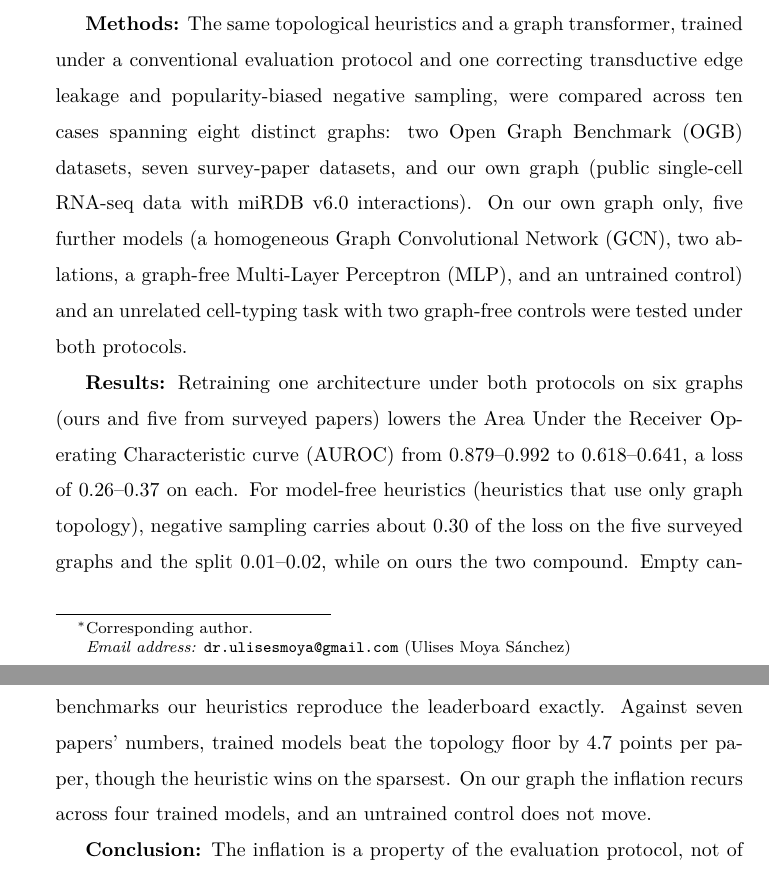
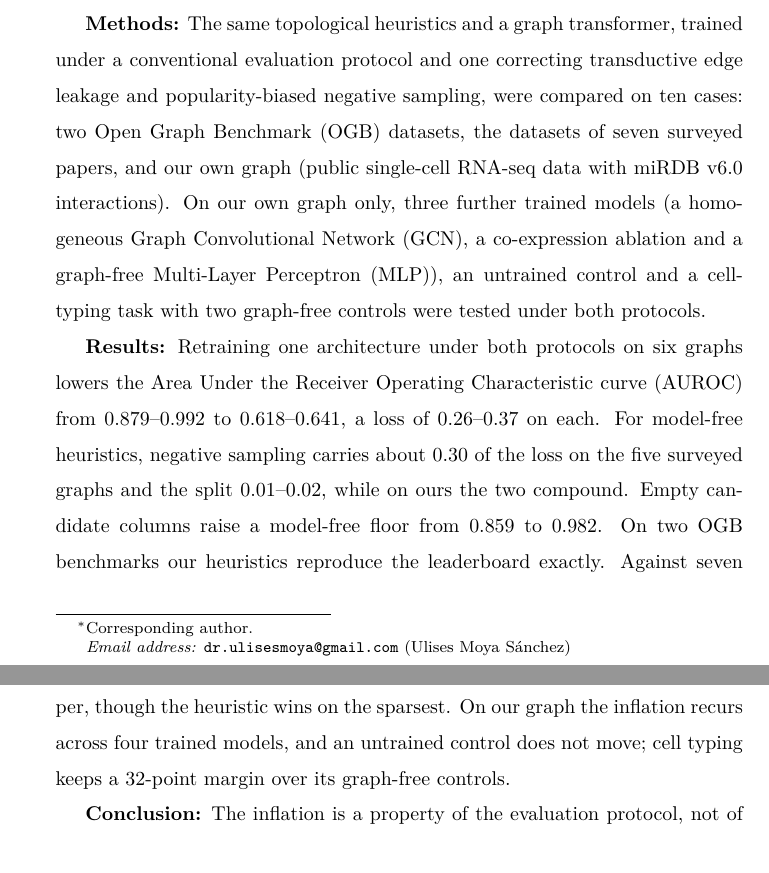
Before and after one commit to UlisesMoyaSanchez/microRNA_project, a LaTeX paper (manuscript/jbi/main.tex): two parts of pages 2 and 3 of 38, joined at a grey line, cut so that both start at the same text. Compiled offline with pdfLaTeX.

Commit message:
Bring the Abstract and highlights in line with the body
- Abstract Methods: three further trained models plus the untrained control (the no-miRNA ablation is no longer in the paper), cell typing no longer "unrelated", and the surveyed papers' datasets named as such.
- Abstract Results: add the 32-point cell-typing margin; trim to stay at 299 words.
- Highlight 4 reworded to fit the 85-character limit.

Co-Authored-By: Claude Sonnet 5.5 <noreply@anthropic.com>

```diff
--- a/manuscript/jbi/main.tex
+++ b/manuscript/jbi/main.tex
@@ -115,17 +115,16 @@ correct how link prediction is evaluated on biomedical interaction graphs.
 
 \textbf{Methods:} The same topological heuristics and a graph transformer, trained
 under a conventional evaluation protocol and one correcting transductive edge
-leakage and popularity-biased negative sampling, were compared across ten cases spanning eight distinct
-graphs: two Open Graph Benchmark (OGB) datasets, seven survey-paper datasets, and
-our own graph (public single-cell RNA-seq data with miRDB v6.0 interactions). On our
-own graph only, five further models (a homogeneous Graph Convolutional Network
-(GCN), two ablations, a graph-free Multi-Layer Perceptron (MLP), and an untrained
-control) and an unrelated cell-typing task with two graph-free controls were
+leakage and popularity-biased negative sampling, were compared on ten cases: two Open Graph Benchmark (OGB) datasets, the datasets of seven
+surveyed papers, and our own graph (public single-cell RNA-seq data with miRDB v6.0 interactions). On our
+own graph only, three further trained models (a homogeneous Graph Convolutional Network
+(GCN), a co-expression ablation and a graph-free Multi-Layer Perceptron (MLP)), an untrained
+control and a cell-typing task with two graph-free controls were
 tested under both protocols.
 
 \textbf{Results:} Retraining one architecture under both protocols on six
-graphs (ours and five from surveyed papers) lowers the Area Under the
-Receiver Operating Characteristic curve (AUROC) from 0.879--0.992 to 0.618--0.641, a loss of 0.26--0.37 on each. For model-free heuristics (heuristics that use only graph topology), negative sampling carries about 0.30 of the loss on the five surveyed graphs and the split 0.01--0.02, while on ours the two compound. Empty candidate columns raise a model-free floor from 0.859 to 0.982. On two OGB benchmarks our heuristics reproduce the leaderboard exactly. Against seven papers' numbers, trained models beat the topology floor by 4.7 points per paper, though the heuristic wins on the sparsest. On our graph the inflation recurs across four trained models, and an untrained control does not move.
+graphs lowers the Area Under the
+Receiver Operating Characteristic curve (AUROC) from 0.879--0.992 to 0.618--0.641, a loss of 0.26--0.37 on each. For model-free heuristics, negative sampling carries about 0.30 of the loss on the five surveyed graphs and the split 0.01--0.02, while on ours the two compound. Empty candidate columns raise a model-free floor from 0.859 to 0.982. On two OGB benchmarks our heuristics reproduce the leaderboard exactly. Against seven papers' numbers, trained models beat the topology floor by 4.7 points per paper, though the heuristic wins on the sparsest. On our graph the inflation recurs across four trained models, and an untrained control does not move; cell typing keeps a 32-point margin over its graph-free controls.
 
 \textbf{Conclusion:} The inflation is a property of the evaluation protocol, not of
 any one model or dataset. We propose a minimum reporting standard (a leak-free edge split, matched negative sampling, and a model-free baseline with its margin stated) and release protocheck, a tool that checks it.
```
Also changed, not shown: manuscript/jbi/main.tex (2 more changed lines).
